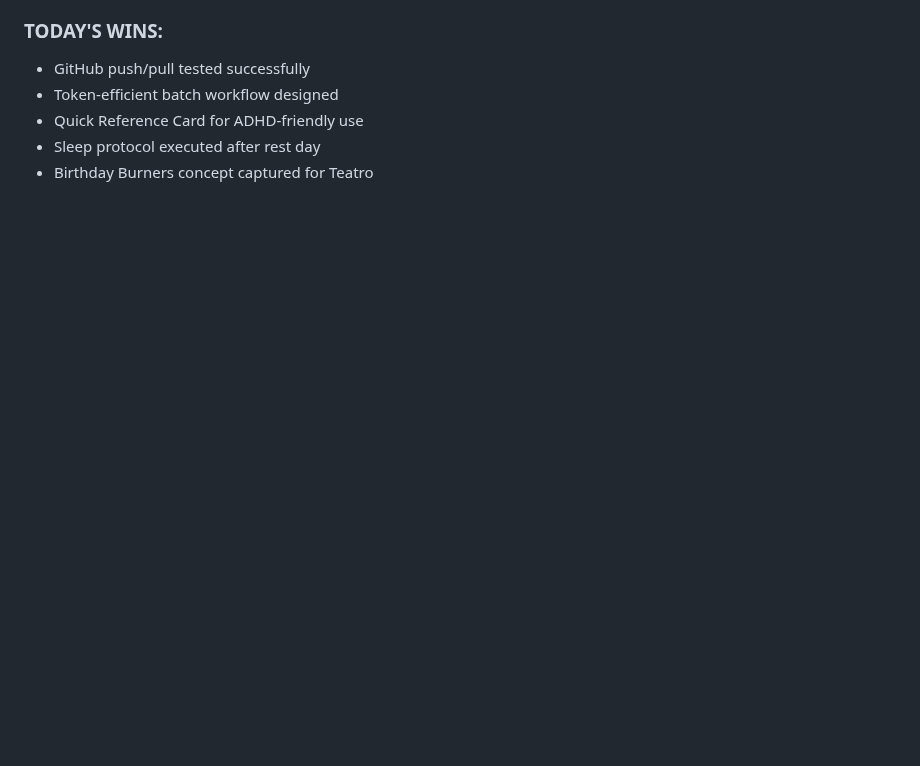
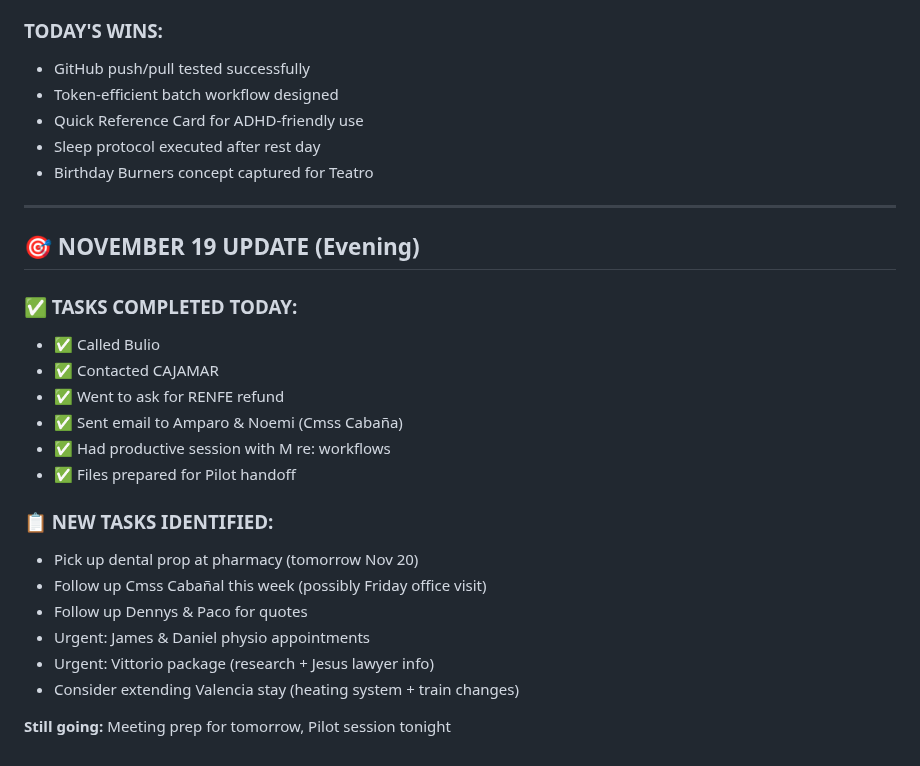
Before and after one commit to MotherOfChaos/Life-Operating-System, a Markdown page: SARAH_DAILY_TRACKER_CURRENT.md, the part around the change. Rendered like a GitHub page; blank space fills up the shorter version.

```diff
--- a/SARAH_DAILY_TRACKER_CURRENT.md
+++ b/SARAH_DAILY_TRACKER_CURRENT.md
@@ -161,3 +161,26 @@
 - Quick Reference Card for ADHD-friendly use
 - Sleep protocol executed after rest day
 - Birthday Burners concept captured for Teatro
+
+
+---
+
+## 🎯 NOVEMBER 19 UPDATE (Evening)
+
+### ✅ TASKS COMPLETED TODAY:
+- ✅ Called Bulio
+- ✅ Contacted CAJAMAR
+- ✅ Went to ask for RENFE refund
+- ✅ Sent email to Amparo & Noemi (Cmss Cabaña)
+- ✅ Had productive session with M re: workflows
+- ✅ Files prepared for Pilot handoff
+
+### 📋 NEW TASKS IDENTIFIED:
+- Pick up dental prop at pharmacy (tomorrow Nov 20)
+- Follow up Cmss Cabañal this week (possibly Friday office visit)
+- Follow up Dennys & Paco for quotes
+- Urgent: James & Daniel physio appointments
+- Urgent: Vittorio package (research + Jesus lawyer info)
+- Consider extending Valencia stay (heating system + train changes)
+
+**Still going:** Meeting prep for tomorrow, Pilot session tonight
```
